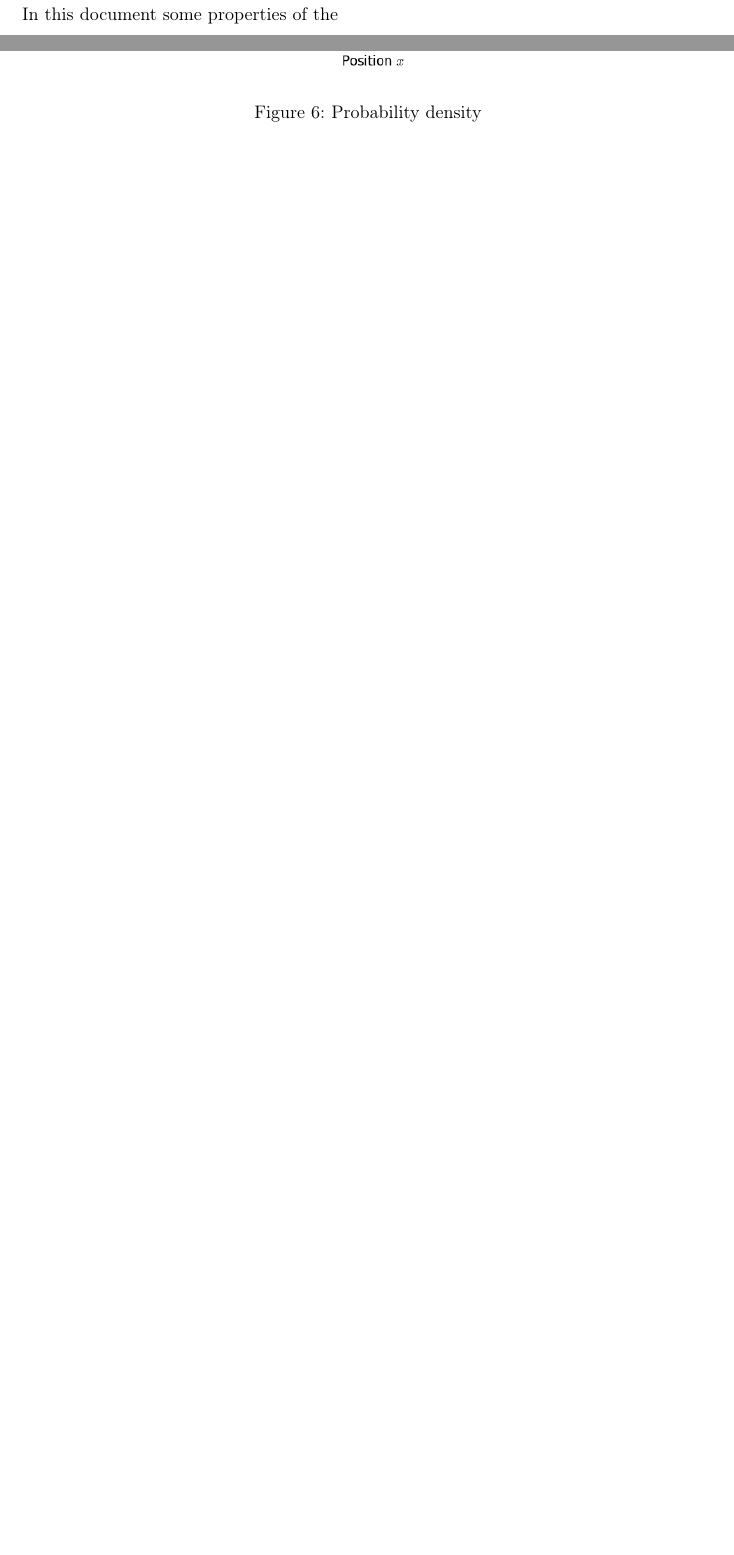
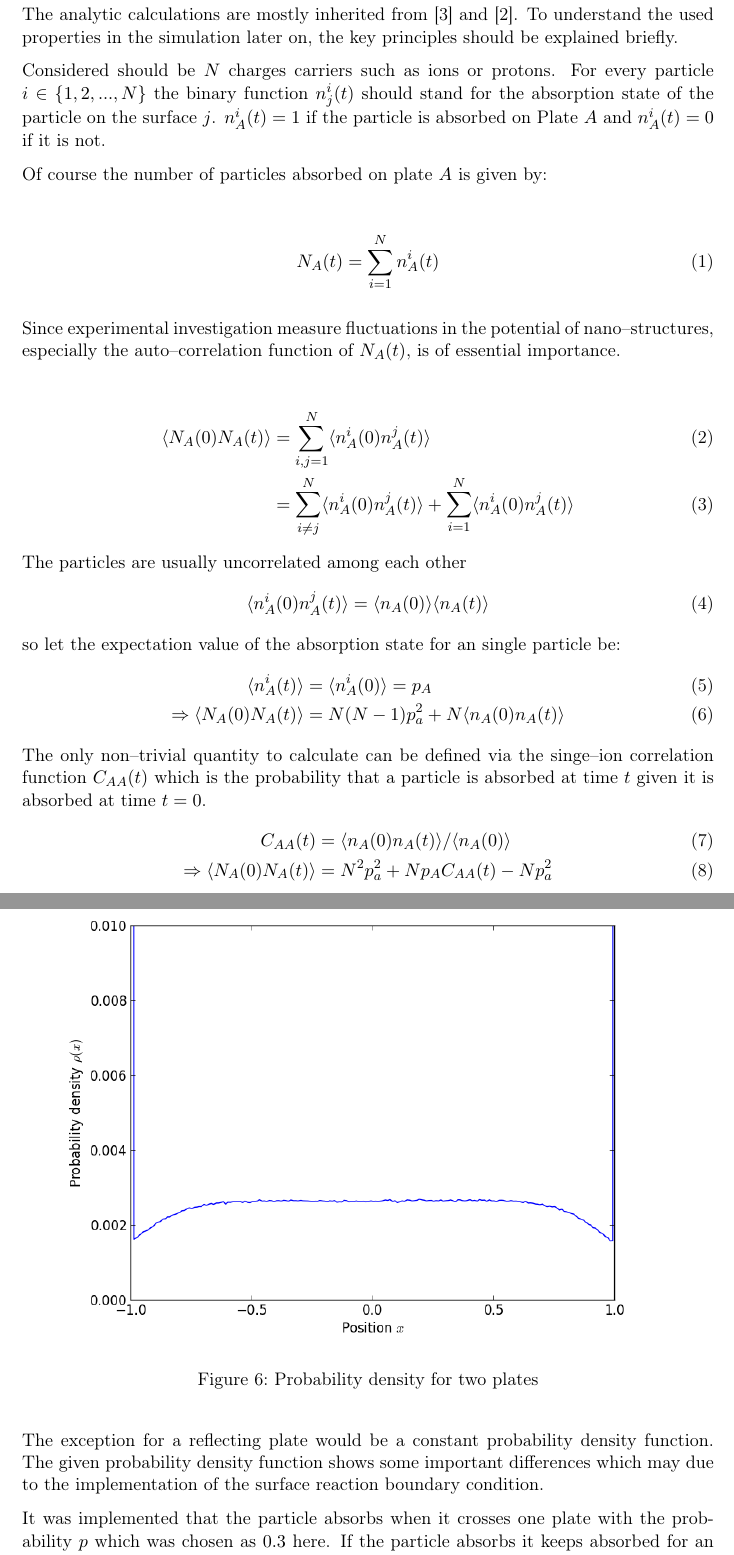
Before and after one commit to dominikwille/bachelor_thesis, a LaTeX thesis (tex/thesis.tex): two parts of pages 4 and 14 of 23 before the commit and two parts of pages 4 and 15 of 25 after it, joined at a grey line, cut at the place of the change, the shorter picture padded with empty space. Compiled offline with pdfLaTeX.

Commit message:
Analytic1

```diff
--- a/tex/thesis.tex
+++ b/tex/thesis.tex
@@ -86,9 +86,41 @@ The title image shows one visualized particle on a random walk between two plate
 
 \newpage
 \section{Analytic calculations}
-In this document some properties of the
+The analytic calculations are mostly inherited from \cite{netzpaper} and \cite{netzpaper2}. To understand the used properties in the simulation later on, the key principles should be explained briefly.
 
-For a single surface this means\myCite{netzpaper}:
+Considered should be $N$ charges carriers such as ions or protons. For every particle $i\in\left\lbrace 1,2,...,N \right\rbrace$ the binary function $n_j^i(t)$ should stand for the absorption state of the particle on the surface $j$. $n_A^i(t) = 1$ if the particle is absorbed on Plate $A$ and $n_A^i(t) = 0$ if it is not.
+
+Of course the number of particles absorbed on plate $A$ is given by:
+
+\begin{align}
+N_A(t) = \sum_{i=1}^N n_A^i(t)
+\end{align}
+
+Since experimental investigation measure fluctuations in the potential of nano--structures, especially the auto--correlation function of $N_A(t)$, is of essential importance.
+
+
+
+\begin{align}
+\langle N_A(0) N_A(t)\rangle &= \sum_{i,j = 1}^N \langle n_A^i(0) n_A^j(t)\rangle\\
+&= \sum_{i \neq j}^N \langle n_A^i(0) n_A^j(t)\rangle + \sum_{i =1}^N \langle n_A^i(0) n_A^j(t)\rangle
+\end{align}
+The particles are usually uncorrelated among each other
+\begin{align}
+\langle n_A^i(0) n_A^j(t)\rangle = \langle n_A(0) \rangle\langle n_A(t) \rangle
+\end{align}
+so let the expectation value of the absorption state for an single particle be:
+\begin{align}
+\langle n_A^i(t) \rangle &= \langle n_A^i(0) \rangle = p_A \\
+\Rightarrow \langle N_A(0) N_A(t)\rangle &= N(N-1)p_a^2 + N\langle n_A(0) n_A(t)\rangle
+\end{align}
+The only non--trivial quantity to calculate can be defined via the singe--ion correlation function $C_{AA}(t)$ which is the probability that a particle is absorbed at time $t$ given it is absorbed at time $t=0$.
+\begin{align}
+C_{AA}(t) &= \langle n_A(0) n_A(t) \rangle / \langle n_A(0) \rangle \\
+\Rightarrow \langle N_A(0) N_A(t)\rangle &= N^2p_a^2 + Np_AC_{AA}(t) - Np_a^2
+\end{align}
+
+
+For a single surface this means:
 \begin{align}
 C_{AA}(t) = &\sum_{i,l=0}^\infty \Bigg\lbrace \int_0^\infty \diff t_e\, Q_A(t_e) \prod_{j=1}^i \left[ \int_0^\infty \diff t_j\, P_A(t_j) \int_0^\infty \diff t_j'\, J_{AA}(t_j')\right]\notag\\
 &\delta \left(\sum_{k=1}^i(t_k+t_k') + t_e - t \right) \Bigg\rbrace
@@ -306,2 +340,6 @@ For all relevant simulations a gaussian random walk was used. Even if the distri
+\myImage{probability_density}{Probability density for two plates}
+The exception for a reflecting plate would be a constant probability density function. The given probability density function shows some important differences which may due to the implementation of the surface reaction boundary condition.
 
+It was implemented that the particle absorbs when it crosses one plate with the probability $p$ which was chosen as $0.3$ here.
+If the particle absorbs it keeps absorbed for an exponential distributed time as \myEqRef{absorb_dist}. After the time the particle keeps absorbed the langevin simulation continues from the point on the plate. If the first step goes through the plate again the particle absorbs again in the next step.
 
@@ -308,6 +347,4 @@ For all relevant simulations a gaussian random walk was used. Even if the distri
 
-\subsection{Probability density}
-\myImage{probability_density}{Probability density}
 
 \subsection{Correlation functions}
 For a geometry with two plates there is a an analytic expression for the Correlation functions $C_{AA}(t)$ and $C_{AB}(t)$ which represent the probability for an ion to be absorbed at time $t$ on plate $\mathrm{A}/\mathrm{B}$ given that it is absorbed on plate $\mathrm{A}$ at time $t=0$.
```
Also changed, not shown: tex/thesis.bib (+5 -0 lines), tex/thesis.bbl, tex/thesis.pdf, tex/thesis.tex (31 more changed lines), 14 other files.
